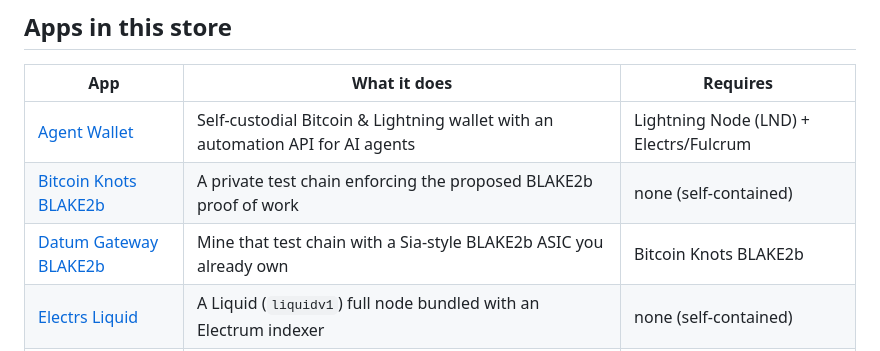
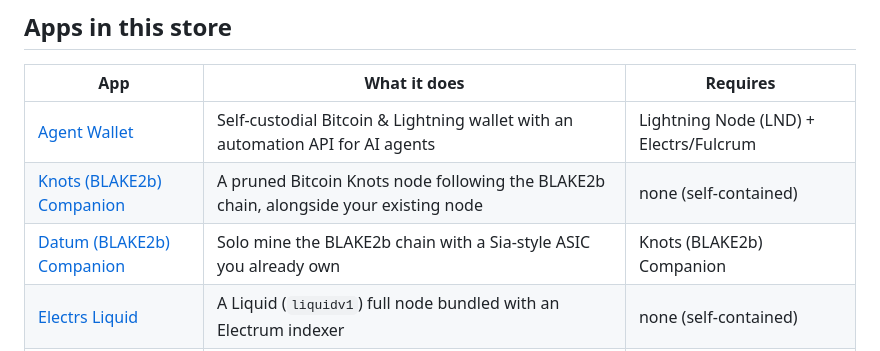
Before and after one commit to paulscode/umbrel-store, a Markdown page: README.md, the part around one of its changes. GitHub-like rendering.

```diff
--- a/README.md
+++ b/README.md
@@ -20,8 +20,8 @@ An [Umbrel](https://umbrel.com) community app store bringing together all of
 | App | What it does | Requires |
 |-----|--------------|----------|
 | [Agent Wallet](#agent-wallet) | Self-custodial Bitcoin & Lightning wallet with an automation API for AI agents | Lightning Node (LND) + Electrs/Fulcrum |
-| [Bitcoin Knots BLAKE2b](#bitcoin-knots-blake2b) | A private test chain enforcing the proposed BLAKE2b proof of work | none (self-contained) |
-| [Datum Gateway BLAKE2b](#datum-gateway-blake2b) | Mine that test chain with a Sia-style BLAKE2b ASIC you already own | Bitcoin Knots BLAKE2b |
+| [Knots (BLAKE2b) Companion](#knots-blake2b-companion) | A pruned Bitcoin Knots node following the BLAKE2b chain, alongside your existing node | none (self-contained) |
+| [Datum (BLAKE2b) Companion](#datum-blake2b-companion) | Solo mine the BLAKE2b chain with a Sia-style ASIC you already own | Knots (BLAKE2b) Companion |
 | [Electrs Liquid](#electrs-liquid) | A Liquid (`liquidv1`) full node bundled with an Electrum indexer | none (self-contained) |
 | [HashGG](#hashgg) | Sovereign hash routing — exposes your Datum stratum port to the public internet | Datum (→ Bitcoin Knots) |
 | [Mempool BIP-110](#mempool-bip-110) | Mempool block explorer fork that visualizes BIP-110 activation activity | Bitcoin Node (+ Electrs) |
```
Also changed, not shown: other parts of README.md (+47 -36 lines).
